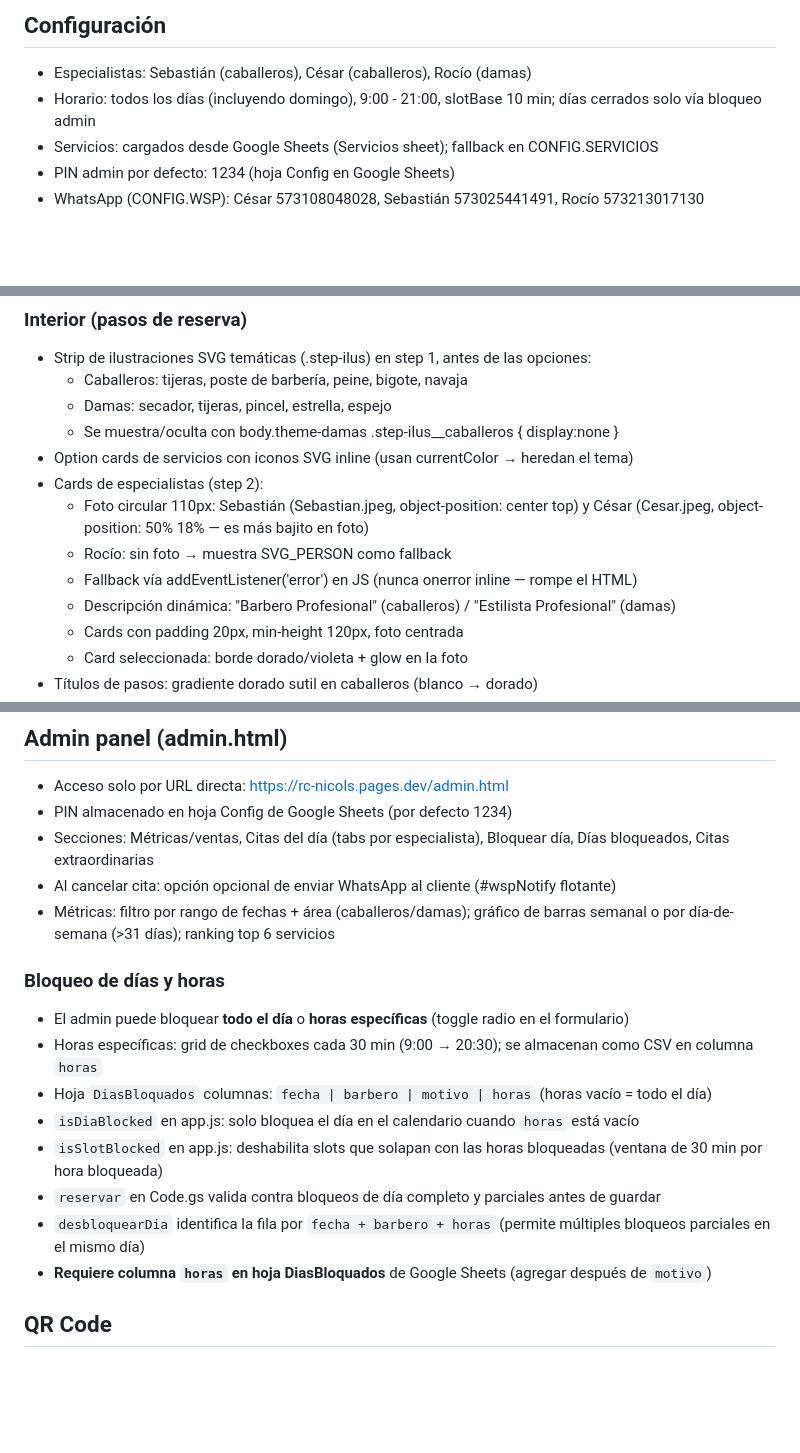
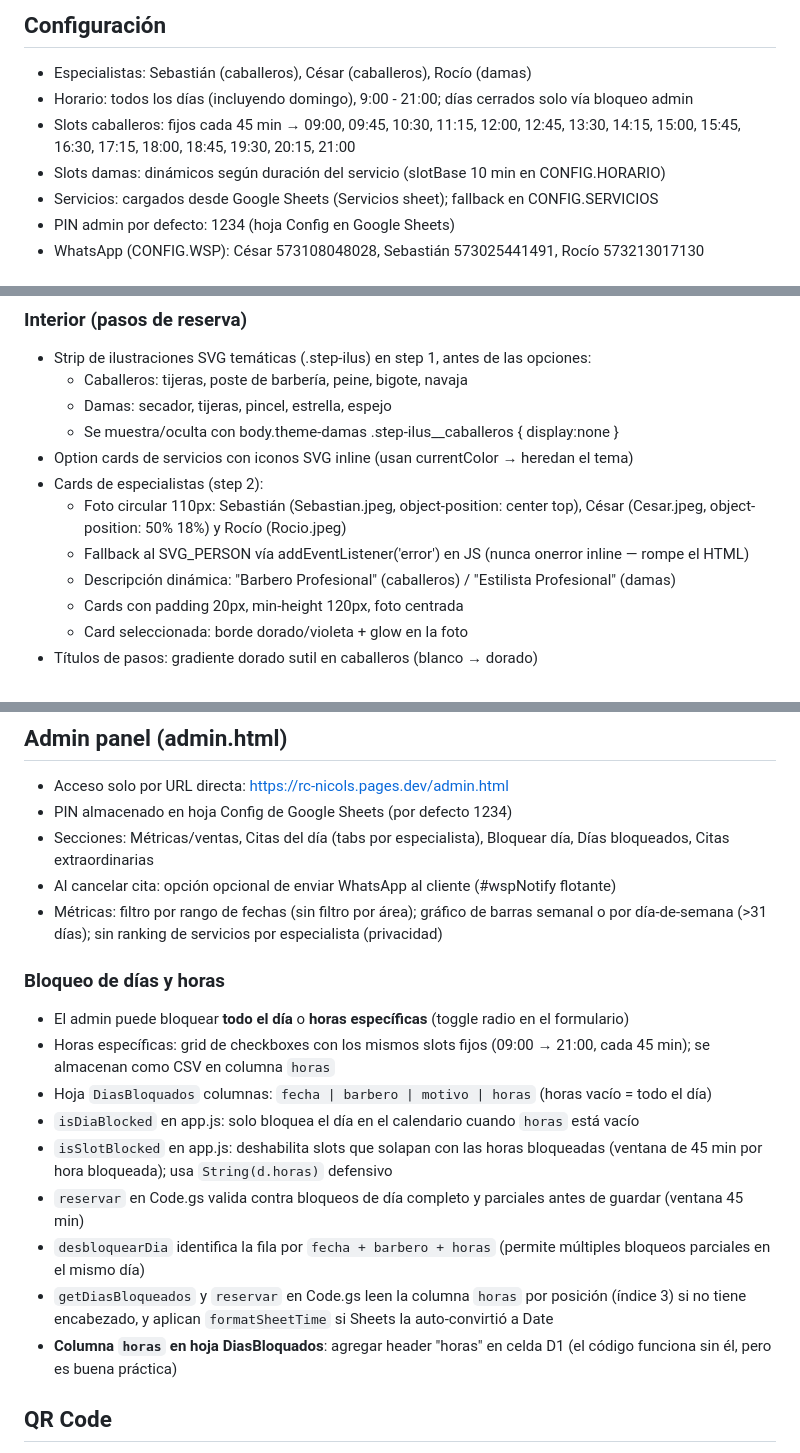
Before and after one commit to Cristian1823/rc_nicols, a Markdown page: CLAUDE.md, 3 parts joined by grey strips. GitHub-like rendering; blank space fills up the shorter version.

Commit message:
docs: actualizar CLAUDE.md con cambios recientes
- Foto Rocio.jpeg agregada a especialistas
- Slots fijos caballeros (45 min), dinámicos damas
- Métricas sin filtro por área ni ranking de servicios
- Bloqueo de horas usa slots fijos + ventana 45 min
- Notas sobre robustez de columna horas en DiasBloquados

Co-Authored-By: Claude Sonnet 4.6 <noreply@anthropic.com>

```diff
--- a/CLAUDE.md
+++ b/CLAUDE.md
@@ -29,7 +30,9 @@ qr_rc_barber.png        → QR code para https://rc-nicols.pages.dev (fondo oscu
 
 ## Configuración
 - Especialistas: Sebastián (caballeros), César (caballeros), Rocío (damas)
-- Horario: todos los días (incluyendo domingo), 9:00 - 21:00, slotBase 10 min; días cerrados solo vía bloqueo admin
+- Horario: todos los días (incluyendo domingo), 9:00 - 21:00; días cerrados solo vía bloqueo admin
+- Slots caballeros: fijos cada 45 min → 09:00, 09:45, 10:30, 11:15, 12:00, 12:45, 13:30, 14:15, 15:00, 15:45, 16:30, 17:15, 18:00, 18:45, 19:30, 20:15, 21:00
+- Slots damas: dinámicos según duración del servicio (slotBase 10 min en CONFIG.HORARIO)
 - Servicios: cargados desde Google Sheets (Servicios sheet); fallback en CONFIG.SERVICIOS
 - PIN admin por defecto: 1234 (hoja Config en Google Sheets)
 - WhatsApp (CONFIG.WSP): César 573108048028, Sebastián 573025441491, Rocío 573213017130
@@ -88,9 +91,8 @@ Keratina, Células Madre, Alisado, Cepillado — servicios damas con precio "A c
   - Se muestra/oculta con body.theme-damas .step-ilus__caballeros { display:none }
 - Option cards de servicios con iconos SVG inline (usan currentColor → heredan el tema)
 - Cards de especialistas (step 2):
-  - Foto circular 110px: Sebastián (Sebastian.jpeg, object-position: center top) y César (Cesar.jpeg, object-position: 50% 18% — es más bajito en foto)
-  - Rocío: sin foto → muestra SVG_PERSON como fallback
-  - Fallback vía addEventListener('error') en JS (nunca onerror inline — rompe el HTML)
+  - Foto circular 110px: Sebastián (Sebastian.jpeg, object-position: center top), César (Cesar.jpeg, object-position: 50% 18%) y Rocío (Rocio.jpeg)
+  - Fallback al SVG_PERSON vía addEventListener('error') en JS (nunca onerror inline — rompe el HTML)
   - Descripción dinámica: "Barbero Profesional" (caballeros) / "Estilista Profesional" (damas)
   - Cards con padding 20px, min-height 120px, foto centrada
   - Card seleccionada: borde dorado/violeta + glow en la foto
@@ -133,17 +135,18 @@ Keratina, Células Madre, Alisado, Cepillado — servicios damas con precio "A c
 - PIN almacenado en hoja Config de Google Sheets (por defecto 1234)
 - Secciones: Métricas/ventas, Citas del día (tabs por especialista), Bloquear día, Días bloqueados, Citas extraordinarias
 - Al cancelar cita: opción opcional de enviar WhatsApp al cliente (#wspNotify flotante)
-- Métricas: filtro por rango de fechas + área (caballeros/damas); gráfico de barras semanal o por día-de-semana (>31 días); ranking top 6 servicios
+- Métricas: filtro por rango de fechas (sin filtro por área); gráfico de barras semanal o por día-de-semana (>31 días); sin ranking de servicios por especialista (privacidad)
 
 ### Bloqueo de días y horas
 - El admin puede bloquear **todo el día** o **horas específicas** (toggle radio en el formulario)
-- Horas específicas: grid de checkboxes cada 30 min (9:00 → 20:30); se almacenan como CSV en columna `horas`
+- Horas específicas: grid de checkboxes con los mismos slots fijos (09:00 → 21:00, cada 45 min); se almacenan como CSV en columna `horas`
 - Hoja `DiasBloquados` columnas: `fecha | barbero | motivo | horas` (horas vacío = todo el día)
 - `isDiaBlocked` en app.js: solo bloquea el día en el calendario cuando `horas` está vacío
-- `isSlotBlocked` en app.js: deshabilita slots que solapan con las horas bloqueadas (ventana de 30 min por hora bloqueada)
-- `reservar` en Code.gs valida contra bloqueos de día completo y parciales antes de guardar
+- `isSlotBlocked` en app.js: deshabilita slots que solapan con las horas bloqueadas (ventana de 45 min por hora bloqueada); usa `String(d.horas)` defensivo
+- `reservar` en Code.gs valida contra bloqueos de día completo y parciales antes de guardar (ventana 45 min)
 - `desbloquearDia` identifica la fila por `fecha + barbero + horas` (permite múltiples bloqueos parciales en el mismo día)
-- **Requiere columna `horas` en hoja DiasBloquados** de Google Sheets (agregar después de `motivo`)
+- `getDiasBloqueados` y `reservar` en Code.gs leen la columna `horas` por posición (índice 3) si no tiene encabezado, y aplican `formatSheetTime` si Sheets la auto-convirtió a Date
+- **Columna `horas` en hoja DiasBloquados**: agregar header "horas" en celda D1 (el código funciona sin él, pero es buena práctica)
 
 ## QR Code
 - Archivo: qr_rc_barber.png (574×574px)
```
Also changed, not shown: other parts of CLAUDE.md (+2 -1 lines).
